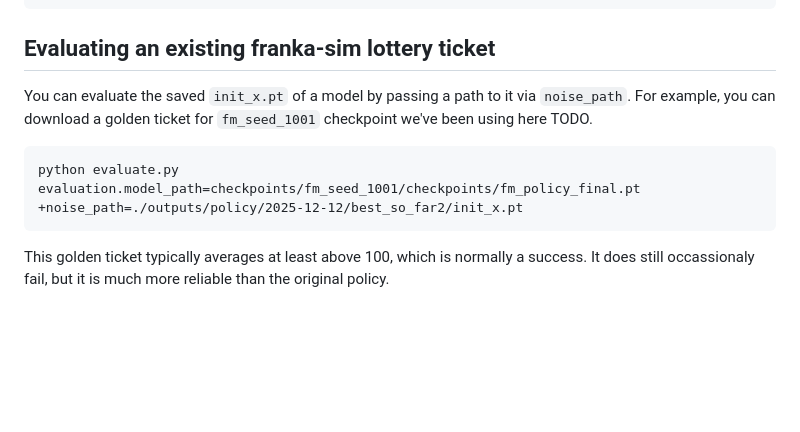
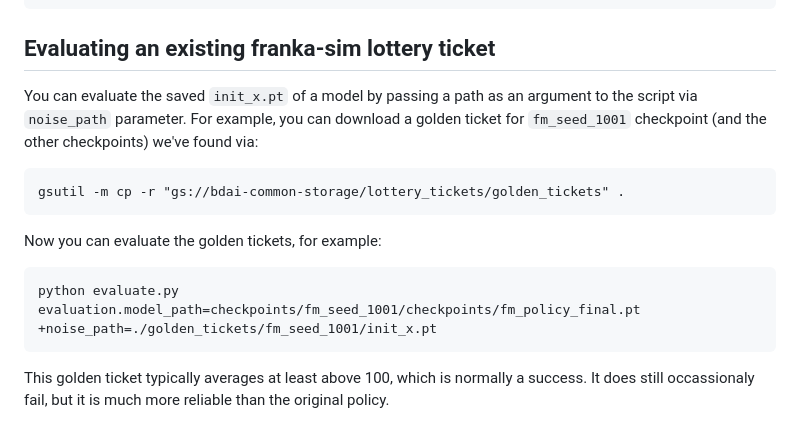
Before and after one commit to bdaiinstitute/lottery_tickets, a Markdown page: README.md, the part around the change. GitHub-like rendering; blank space fills up the shorter version.

Commit message:
lottery ticket upload

````diff
--- a/README.md
+++ b/README.md
@@ -59,10 +59,16 @@ python evaluate.py evaluation.model_path=checkpoints/fm_seed_1001/checkpoints/fm
 ```
 
 ## Evaluating an existing franka-sim lottery ticket
-You can evaluate the saved `init_x.pt` of a model by passing a path to it via `noise_path`. For example, you can download a golden ticket for `fm_seed_1001` checkpoint we've been using here TODO.
+You can evaluate the saved `init_x.pt` of a model by passing a path as an argument to the script via `noise_path` parameter. For example, you can download a golden ticket for `fm_seed_1001` checkpoint (and the other checkpoints) we've found via:
 
 ```
-python evaluate.py evaluation.model_path=checkpoints/fm_seed_1001/checkpoints/fm_policy_final.pt +noise_path=./outputs/policy/2025-12-12/best_so_far2/init_x.pt
+gsutil -m cp -r "gs://bdai-common-storage/lottery_tickets/golden_tickets" .
+```
+
+Now you can evaluate the golden tickets, for example:
+
+```
+python evaluate.py evaluation.model_path=checkpoints/fm_seed_1001/checkpoints/fm_policy_final.pt +noise_path=./golden_tickets/fm_seed_1001/init_x.pt
 ```
 
 This golden ticket typically averages at least above 100, which is normally a success. It does still occassionaly fail, but it is much more reliable than the original policy.
````
